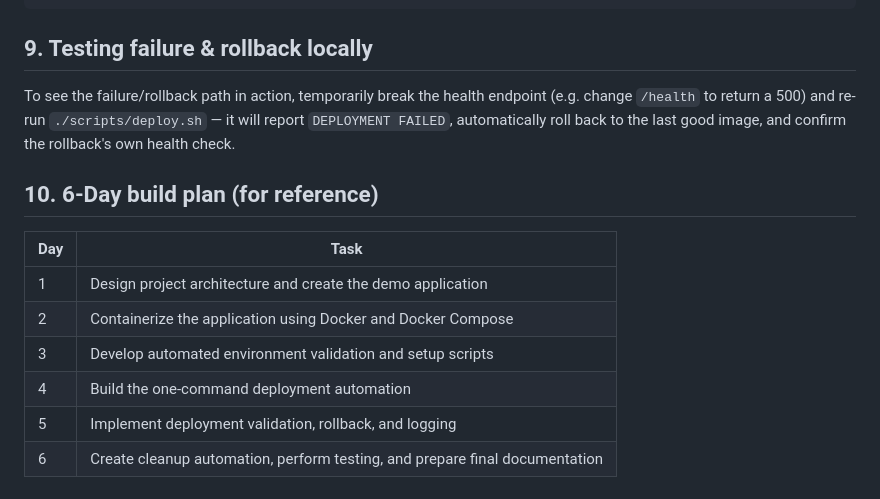
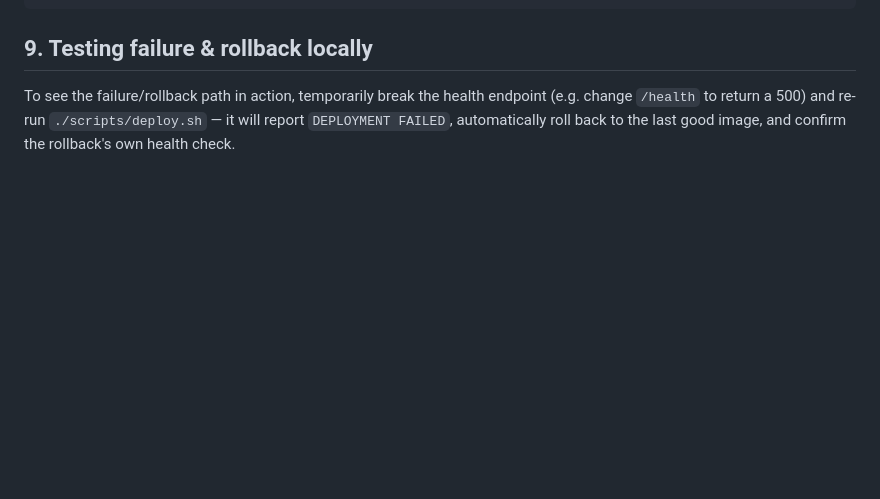
Before and after one commit to Agamtyagi13/xqora-deploy-platform, a Markdown page: README.md, the part around the change. GitHub-like rendering; blank space fills up the shorter version.

Commit message:
Remove 6-Day build plan from README
Removed the 6-Day build plan section from README.

```diff
--- a/README.md
+++ b/README.md
@@ -139,14 +139,3 @@ To see the failure/rollback path in action, temporarily break the health
 endpoint (e.g. change `/health` to return a 500) and re-run `./scripts/deploy.sh` —
 it will report `DEPLOYMENT FAILED`, automatically roll back to the last good
 image, and confirm the rollback's own health check.
-
-## 10. 6-Day build plan (for reference)
-
-| Day | Task |
-|-----|------|
-| 1 | Design project architecture and create the demo application |
-| 2 | Containerize the application using Docker and Docker Compose |
-| 3 | Develop automated environment validation and setup scripts |
-| 4 | Build the one-command deployment automation |
-| 5 | Implement deployment validation, rollback, and logging |
-| 6 | Create cleanup automation, perform testing, and prepare final documentation |
```
